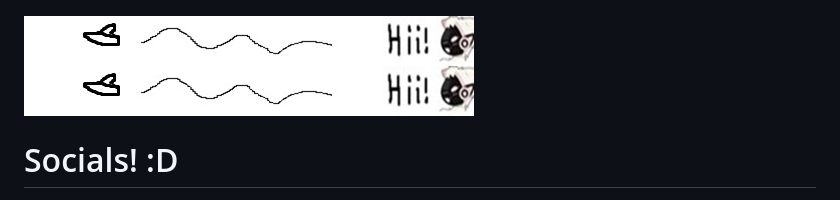
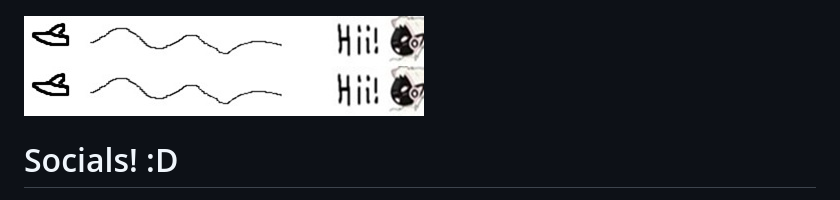
Before and after one commit to KhaylaPaws/KhaylaPaws, a Markdown page: README.md, the part around the change. Rendered like a GitHub page; pictures changed too: assets/3test.jpeg (deleted), assets/4test.jpeg (added).

Commit message:
icon testing

```diff
--- a/README.md
+++ b/README.md
@@ -23,8 +23,8 @@ Love Pink, 3Dmodel, 3Dprint, Art, Coding, Gaming, and VR
 <!-- Image -->
 ![Image Failed to Load](./assets/profile.jpeg)
 
-![Image Failed to Load](./assets/3test.jpeg)
-![Image Failed to Load](./assets/3test.jpeg)
+![Image Failed to Load](./assets/4test.jpeg)
+![Image Failed to Load](./assets/4test.jpeg)
 
 <!-- Trait List --> <!-- Submissive/Obedient/KnotPocket/CuddleSlut -->
 <!-- Kink List -->
```
